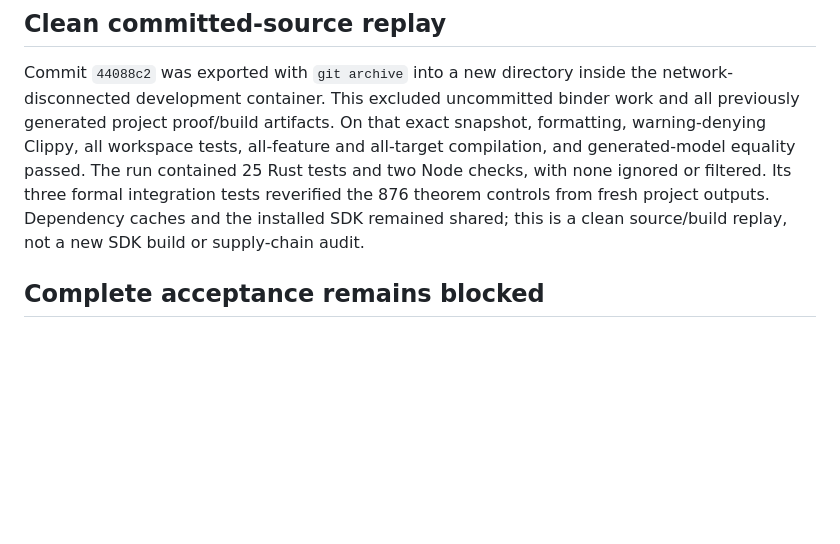
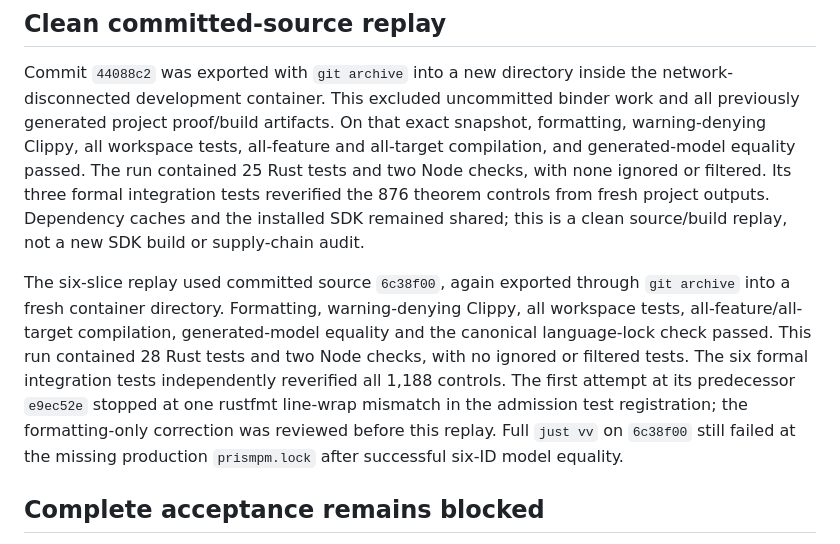
Before and after one commit to Casey-allard/lexlean-r4, a Markdown page: docs/VERIFICATION.md, the part around the change. Drawn GitHub-style; blank space fills up the shorter version.

Commit message:
docs(evidence): record clean replay of six formal slices

```diff
--- a/docs/VERIFICATION.md
+++ b/docs/VERIFICATION.md
@@ -200,6 +200,17 @@ Its three formal integration tests reverified the 876 theorem controls from
 fresh project outputs. Dependency caches and the installed SDK remained shared;
 this is a clean source/build replay, not a new SDK build or supply-chain audit.
 
+The six-slice replay used committed source `6c38f00`, again exported through
+`git archive` into a fresh container directory. Formatting, warning-denying
+Clippy, all workspace tests, all-feature/all-target compilation, generated-model
+equality and the canonical language-lock check passed. This run contained
+28 Rust tests and two Node checks, with no ignored or filtered tests. The six
+formal integration tests independently reverified all 1,188 controls. The first
+attempt at its predecessor `e9ec52e` stopped at one rustfmt line-wrap mismatch
+in the admission test registration; the formatting-only correction was reviewed
+before this replay. Full `just vv` on `6c38f00` still failed at the missing
+production `prismpm.lock` after successful six-ID model equality.
+
 ## Complete acceptance remains blocked
 
 `just vv` was invoked inside the candidate with networking disconnected. It
```
